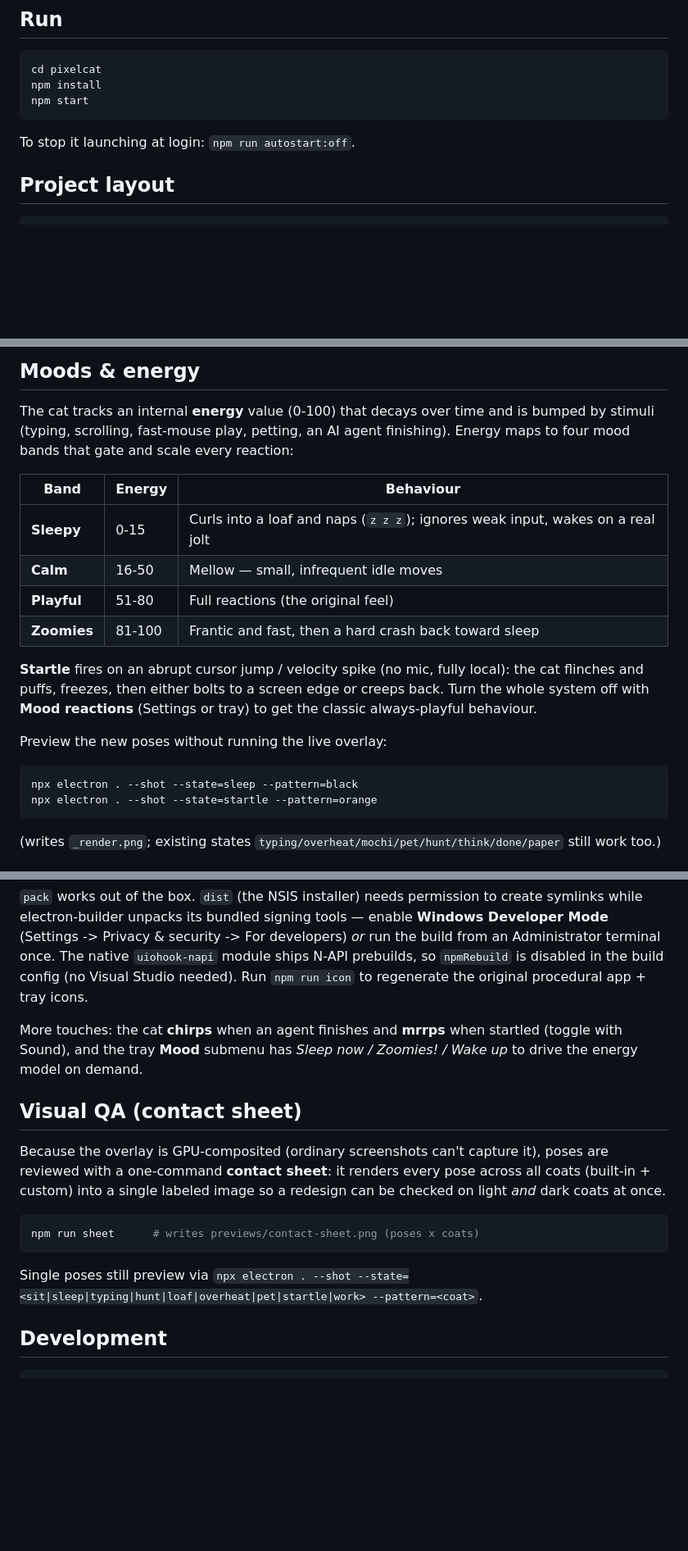
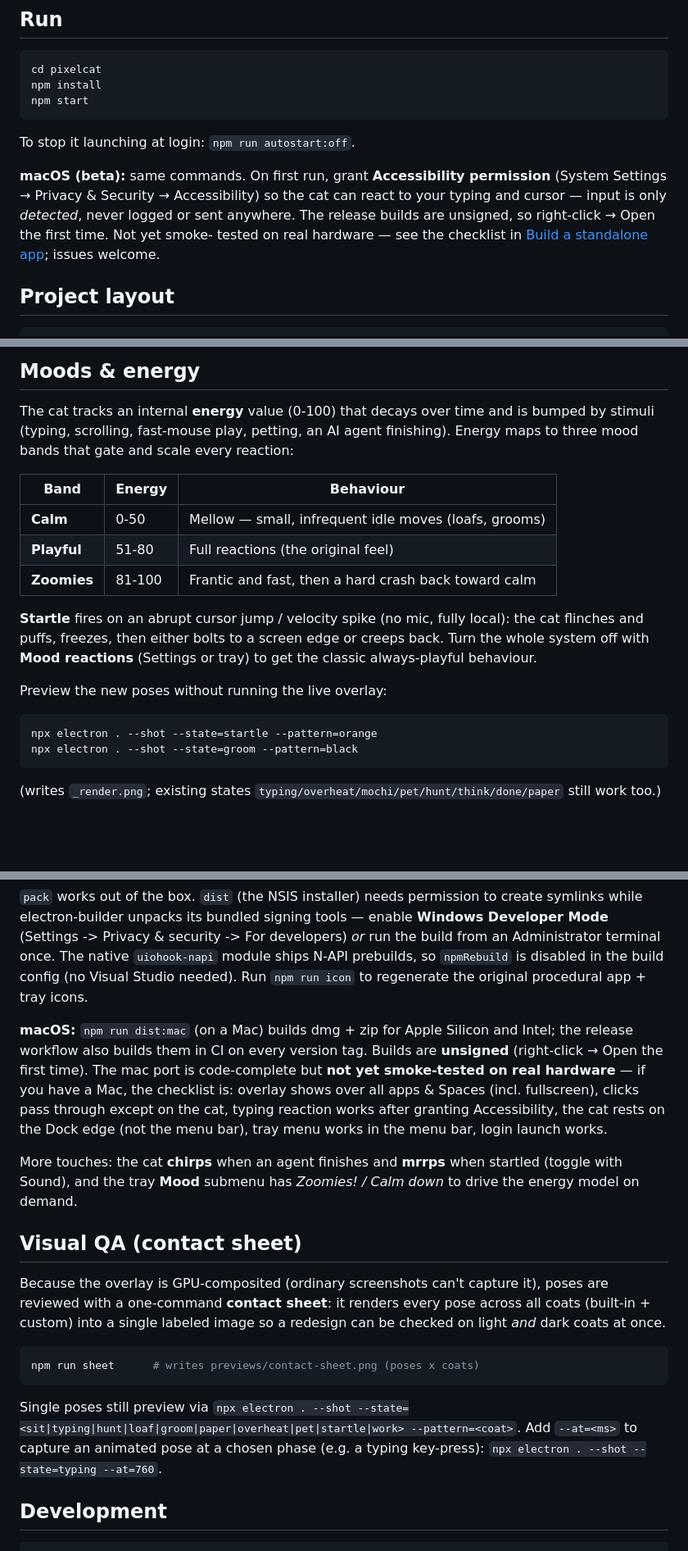
Before and after one commit to JOhnsonKC201/pixelcat, a Markdown page: README.md, 3 parts joined by grey strips. Shown at 82% size. Drawn GitHub-style; blank space fills up the shorter version.

````diff
--- a/README.md
+++ b/README.md
@@ -79,6 +86,13 @@ npm start
 ```
 
 To stop it launching at login: `npm run autostart:off`.
+
+**macOS (beta):** same commands. On first run, grant **Accessibility permission**
+(System Settings → Privacy & Security → Accessibility) so the cat can react to your
+typing and cursor — input is only *detected*, never logged or sent anywhere. The
+release builds are unsigned, so right-click → Open the first time. Not yet smoke-
+tested on real hardware — see the checklist in [Build a standalone app](#build-a-standalone-app);
+issues welcome.
 
 ## Project layout
 
@@ -160,14 +174,13 @@ ideas only; all code here is original to pixelcat.
 
 The cat tracks an internal **energy** value (0-100) that decays over time and is
 bumped by stimuli (typing, scrolling, fast-mouse play, petting, an AI agent
-finishing). Energy maps to four mood bands that gate and scale every reaction:
+finishing). Energy maps to three mood bands that gate and scale every reaction:
 
 | Band | Energy | Behaviour |
 |------|--------|-----------|
-| **Sleepy** | 0-15 | Curls into a loaf and naps (`z z z`); ignores weak input, wakes on a real jolt |
-| **Calm** | 16-50 | Mellow — small, infrequent idle moves |
+| **Calm** | 0-50 | Mellow — small, infrequent idle moves (loafs, grooms) |
 | **Playful** | 51-80 | Full reactions (the original feel) |
-| **Zoomies** | 81-100 | Frantic and fast, then a hard crash back toward sleep |
+| **Zoomies** | 81-100 | Frantic and fast, then a hard crash back toward calm |
 
 **Startle** fires on an abrupt cursor jump / velocity spike (no mic, fully local):
 the cat flinches and puffs, freezes, then either bolts to a screen edge or creeps
@@ -177,8 +190,8 @@ the classic always-playful behaviour.
 Preview the new poses without running the live overlay:
 
 ```powershell
-npx electron . --shot --state=sleep --pattern=black
 npx electron . --shot --state=startle --pattern=orange
+npx electron . --shot --state=groom --pattern=black
 ```
 
 (writes `_render.png`; existing states `typing/overheat/mochi/pet/hunt/think/done/paper` still work too.)
@@ -220,8 +233,16 @@ from an Administrator terminal once. The native `uiohook-napi` module ships N-AP
 prebuilds, so `npmRebuild` is disabled in the build config (no Visual Studio needed).
 Run `npm run icon` to regenerate the original procedural app + tray icons.
 
+**macOS:** `npm run dist:mac` (on a Mac) builds dmg + zip for Apple Silicon and Intel;
+the release workflow also builds them in CI on every version tag. Builds are
+**unsigned** (right-click → Open the first time). The mac port is code-complete but
+**not yet smoke-tested on real hardware** — if you have a Mac, the checklist is:
+overlay shows over all apps & Spaces (incl. fullscreen), clicks pass through except on
+the cat, typing reaction works after granting Accessibility, the cat rests on the Dock
+edge (not the menu bar), tray menu works in the menu bar, login launch works.
+
 More touches: the cat **chirps** when an agent finishes and **mrrps** when startled
-(toggle with Sound), and the tray **Mood** submenu has *Sleep now / Zoomies! / Wake up*
+(toggle with Sound), and the tray **Mood** submenu has *Zoomies! / Calm down*
 to drive the energy model on demand.
 
 ## Visual QA (contact sheet)
@@ -235,7 +256,8 @@ on light *and* dark coats at once.
 npm run sheet      # writes previews/contact-sheet.png (poses x coats)
 ```
 
-Single poses still preview via `npx electron . --shot --state=<sit|sleep|typing|hunt|loaf|overheat|pet|startle|work> --pattern=<coat>`.
+Single poses still preview via `npx electron . --shot --state=<sit|typing|hunt|loaf|groom|paper|overheat|pet|startle|work> --pattern=<coat>`.
+Add `--at=<ms>` to capture an animated pose at a chosen phase (e.g. a typing key-press): `npx electron . --shot --state=typing --at=760`.
 
 ## Development
 
````
Also changed, not shown: other parts of README.md (+20 -13 lines), assets/showcase.png, 8 other files.
